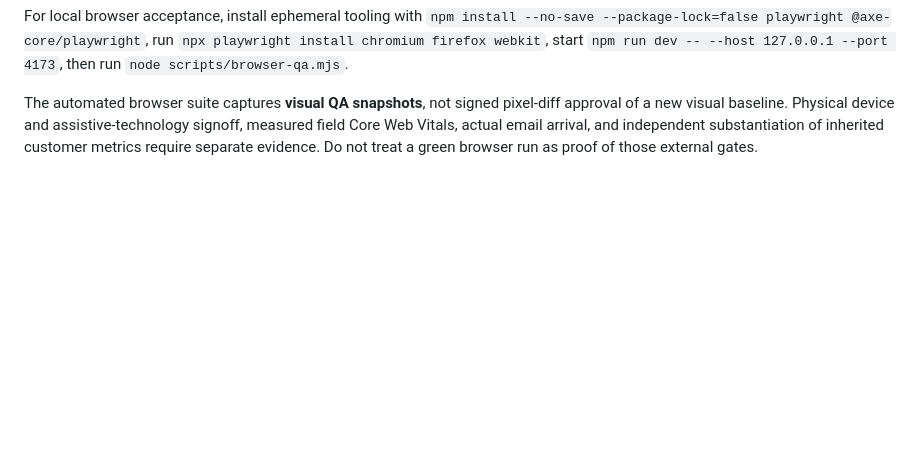
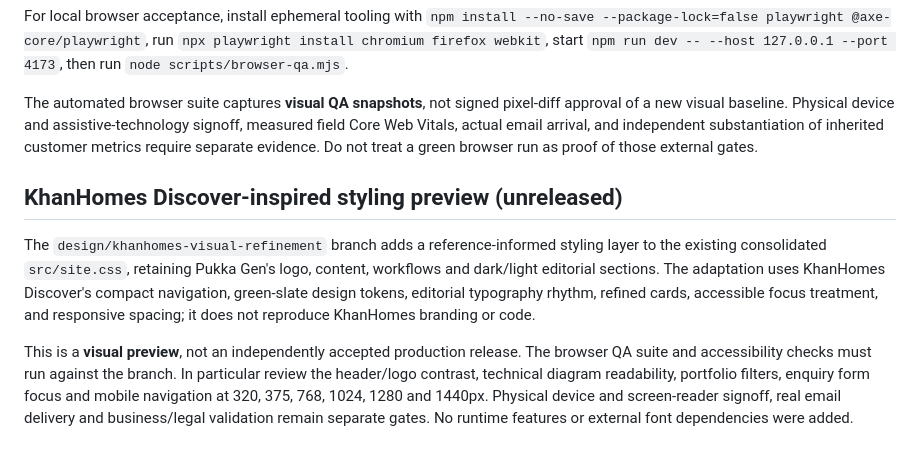
Before and after one commit to KuduKhan/pukka-gen, a Markdown page: README.md, the part around the change. Rendered like a GitHub page; blank space fills up the shorter version.

Commit message:
Docs: scope and acceptance gates for KhanHomes-inspired Pukka styling

```diff
--- a/README.md
+++ b/README.md
@@ -78,3 +78,10 @@ Styling is specific to Pukka Gen; no third-party studio's source code or proprie
 For local browser acceptance, install ephemeral tooling with `npm install --no-save --package-lock=false playwright @axe-core/playwright`, run `npx playwright install chromium firefox webkit`, start `npm run dev -- --host 127.0.0.1 --port 4173`, then run `node scripts/browser-qa.mjs`.
 
 The automated browser suite captures **visual QA snapshots**, not signed pixel-diff approval of a new visual baseline. Physical device and assistive-technology signoff, measured field Core Web Vitals, actual email arrival, and independent substantiation of inherited customer metrics require separate evidence. Do not treat a green browser run as proof of those external gates.
+
+
+## KhanHomes Discover-inspired styling preview (unreleased)
+
+The `design/khanhomes-visual-refinement` branch adds a reference-informed styling layer to the existing consolidated `src/site.css`, retaining Pukka Gen's logo, content, workflows and dark/light editorial sections. The adaptation uses KhanHomes Discover's compact navigation, green-slate design tokens, editorial typography rhythm, refined cards, accessible focus treatment, and responsive spacing; it does not reproduce KhanHomes branding or code.
+
+This is a **visual preview**, not an independently accepted production release. The browser QA suite and accessibility checks must run against the branch. In particular review the header/logo contrast, technical diagram readability, portfolio filters, enquiry form focus and mobile navigation at 320, 375, 768, 1024, 1280 and 1440px. Physical device and screen-reader signoff, real email delivery and business/legal validation remain separate gates. No runtime features or external font dependencies were added.
```
